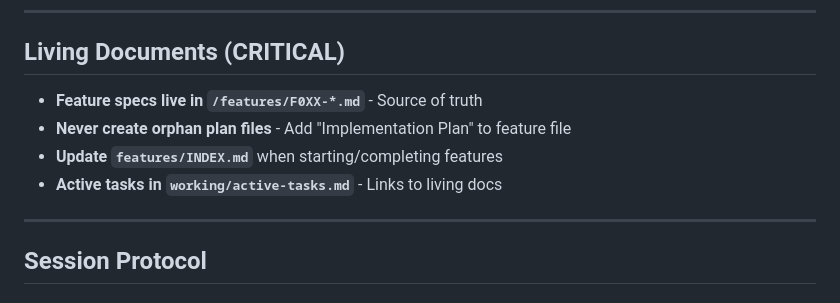
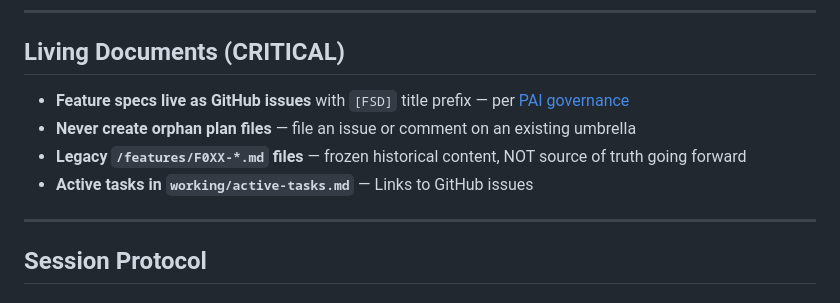
Before and after one commit to growthpigs/Marketplace-as-a-service, a Markdown page: CLAUDE.md, the part around the change. Rendered like a GitHub page.

Commit message:
docs: redirect feature specs to GitHub issues per PAI governance
Refs: growthpigs/lifemodo#561 (project #6 of 12)

Co-Authored-By: Claude Opus 4.7 (1M context) <noreply@anthropic.com>

```diff
--- a/CLAUDE.md
+++ b/CLAUDE.md
@@ -256,10 +256,10 @@ return { state, subtotal, total, meetsMinOrder, addItem, removeItem };
 
 ## Living Documents (CRITICAL)
 
-- **Feature specs live in `/features/F0XX-*.md`** - Source of truth
-- **Never create orphan plan files** - Add "Implementation Plan" to feature file
-- **Update `features/INDEX.md`** when starting/completing features
-- **Active tasks in `working/active-tasks.md`** - Links to living docs
+- **Feature specs live as GitHub issues** with `[FSD]` title prefix — per [PAI governance](https://github.com/growthpigs/lifemodo/issues/561)
+- **Never create orphan plan files** — file an issue or comment on an existing umbrella
+- **Legacy `/features/F0XX-*.md` files** — frozen historical content, NOT source of truth going forward
+- **Active tasks in `working/active-tasks.md`** — Links to GitHub issues
 
 ---
 
```
